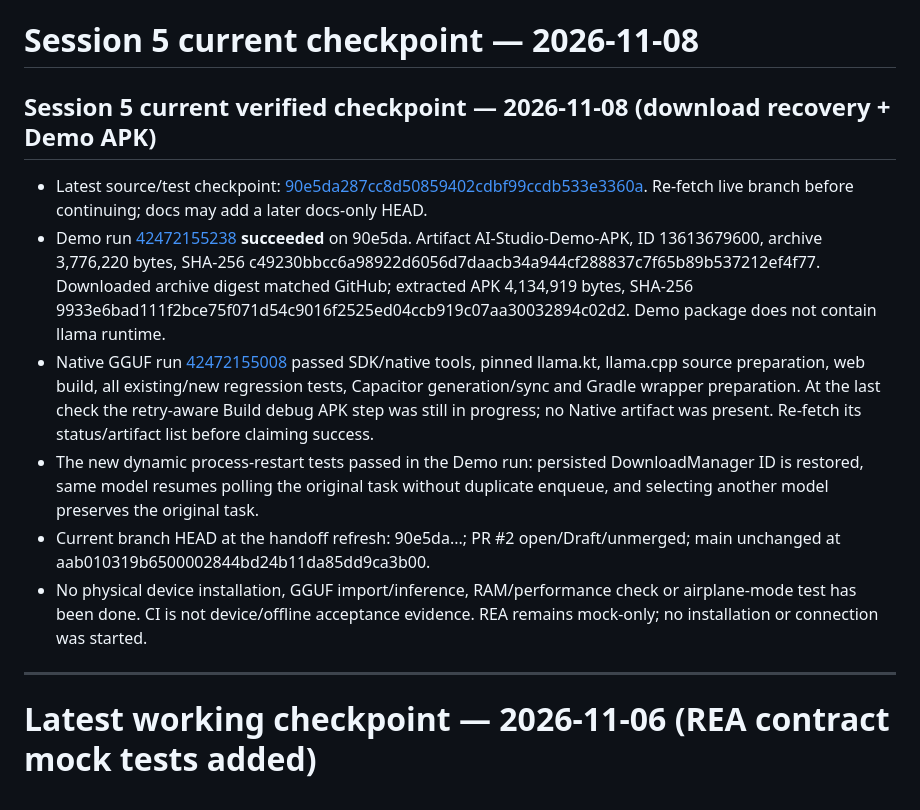
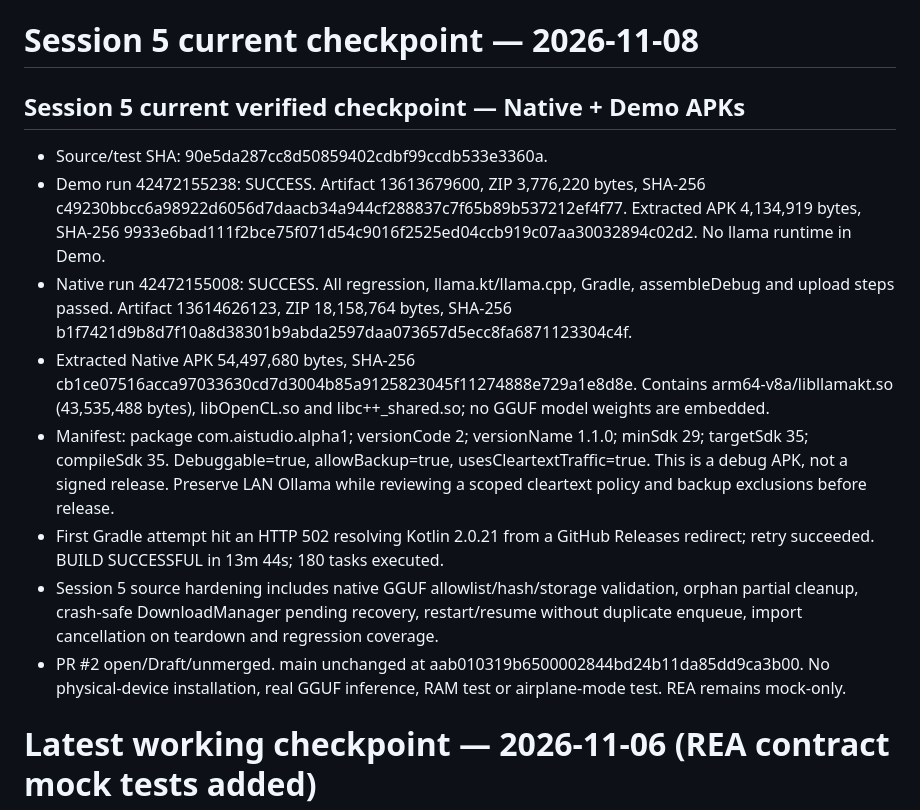
Before and after one commit to babaprobado-bit/A-studio, a Markdown page: docs/HANDOFF/PROJECT_STATE.md, the part around the change. Rendered like a GitHub page.

Commit message:
docs: correct latest Session 5 state in resume files

```diff
--- a/docs/HANDOFF/PROJECT_STATE.md
+++ b/docs/HANDOFF/PROJECT_STATE.md
@@ -1,15 +1,16 @@
 # Session 5 current checkpoint — 2026-11-08
 
-## Session 5 current verified checkpoint — 2026-11-08 (download recovery + Demo APK)
+## Session 5 current verified checkpoint — Native + Demo APKs
 
-- Latest source/test checkpoint: [90e5da287cc8d50859402cdbf99ccdb533e3360a](https://github.com/babaprobado-bit/A-studio/commit/90e5da287cc8d50859402cdbf99ccdb533e3360a). Re-fetch live branch before continuing; docs may add a later docs-only HEAD.
-- Demo run [42472155238](https://github.com/babaprobado-bit/A-studio/actions/runs/42472155238) **succeeded** on 90e5da. Artifact AI-Studio-Demo-APK, ID 13613679600, archive 3,776,220 bytes, SHA-256 c49230bbcc6a98922d6056d7daacb34a944cf288837c7f65b89b537212ef4f77. Downloaded archive digest matched GitHub; extracted APK 4,134,919 bytes, SHA-256 9933e6bad111f2bce75f071d54c9016f2525ed04ccb919c07aa30032894c02d2. Demo package does not contain llama runtime.
-- Native GGUF run [42472155008](https://github.com/babaprobado-bit/A-studio/actions/runs/42472155008) passed SDK/native tools, pinned llama.kt, llama.cpp source preparation, web build, all existing/new regression tests, Capacitor generation/sync and Gradle wrapper preparation. At the last check the retry-aware Build debug APK step was still in progress; no Native artifact was present. Re-fetch its status/artifact list before claiming success.
-- The new dynamic process-restart tests passed in the Demo run: persisted DownloadManager ID is restored, same model resumes polling the original task without duplicate enqueue, and selecting another model preserves the original task.
-- Current branch HEAD at the handoff refresh: 90e5da...; PR #2 open/Draft/unmerged; main unchanged at aab010319b6500002844bd24b11da85dd9ca3b00.
-- No physical device installation, GGUF import/inference, RAM/performance check or airplane-mode test has been done. CI is not device/offline acceptance evidence. REA remains mock-only; no installation or connection was started.
+- Source/test SHA: 90e5da287cc8d50859402cdbf99ccdb533e3360a.
+- Demo run 42472155238: SUCCESS. Artifact 13613679600, ZIP 3,776,220 bytes, SHA-256 c49230bbcc6a98922d6056d7daacb34a944cf288837c7f65b89b537212ef4f77. Extracted APK 4,134,919 bytes, SHA-256 9933e6bad111f2bce75f071d54c9016f2525ed04ccb919c07aa30032894c02d2. No llama runtime in Demo.
+- Native run 42472155008: SUCCESS. All regression, llama.kt/llama.cpp, Gradle, assembleDebug and upload steps passed. Artifact 13614626123, ZIP 18,158,764 bytes, SHA-256 b1f7421d9b8d7f10a8d38301b9abda2597daa073657d5ecc8fa6871123304c4f.
+- Extracted Native APK 54,497,680 bytes, SHA-256 cb1ce07516acca97033630cd7d3004b85a9125823045f11274888e729a1e8d8e. Contains arm64-v8a/libllamakt.so (43,535,488 bytes), libOpenCL.so and libc++_shared.so; no GGUF model weights are embedded.
+- Manifest: package com.aistudio.alpha1; versionCode 2; versionName 1.1.0; minSdk 29; targetSdk 35; compileSdk 35. Debuggable=true, allowBackup=true, usesCleartextTraffic=true. This is a debug APK, not a signed release. Preserve LAN Ollama while reviewing a scoped cleartext policy and backup exclusions before release.
+- First Gradle attempt hit an HTTP 502 resolving Kotlin 2.0.21 from a GitHub Releases redirect; retry succeeded. BUILD SUCCESSFUL in 13m 44s; 180 tasks executed.
+- Session 5 source hardening includes native GGUF allowlist/hash/storage validation, orphan partial cleanup, crash-safe DownloadManager pending recovery, restart/resume without duplicate enqueue, import cancellation on teardown and regression coverage.
+- PR #2 open/Draft/unmerged. main unchanged at aab010319b6500002844bd24b11da85dd9ca3b00. No physical-device installation, real GGUF inference, RAM test or airplane-mode test. REA remains mock-only.
 
----
 
 
 # Latest working checkpoint — 2026-11-06 (REA contract mock tests added)
```
Also changed, not shown: docs/HANDOFF/NEW_CHAT_STARTER.md (+3 -1 lines).
